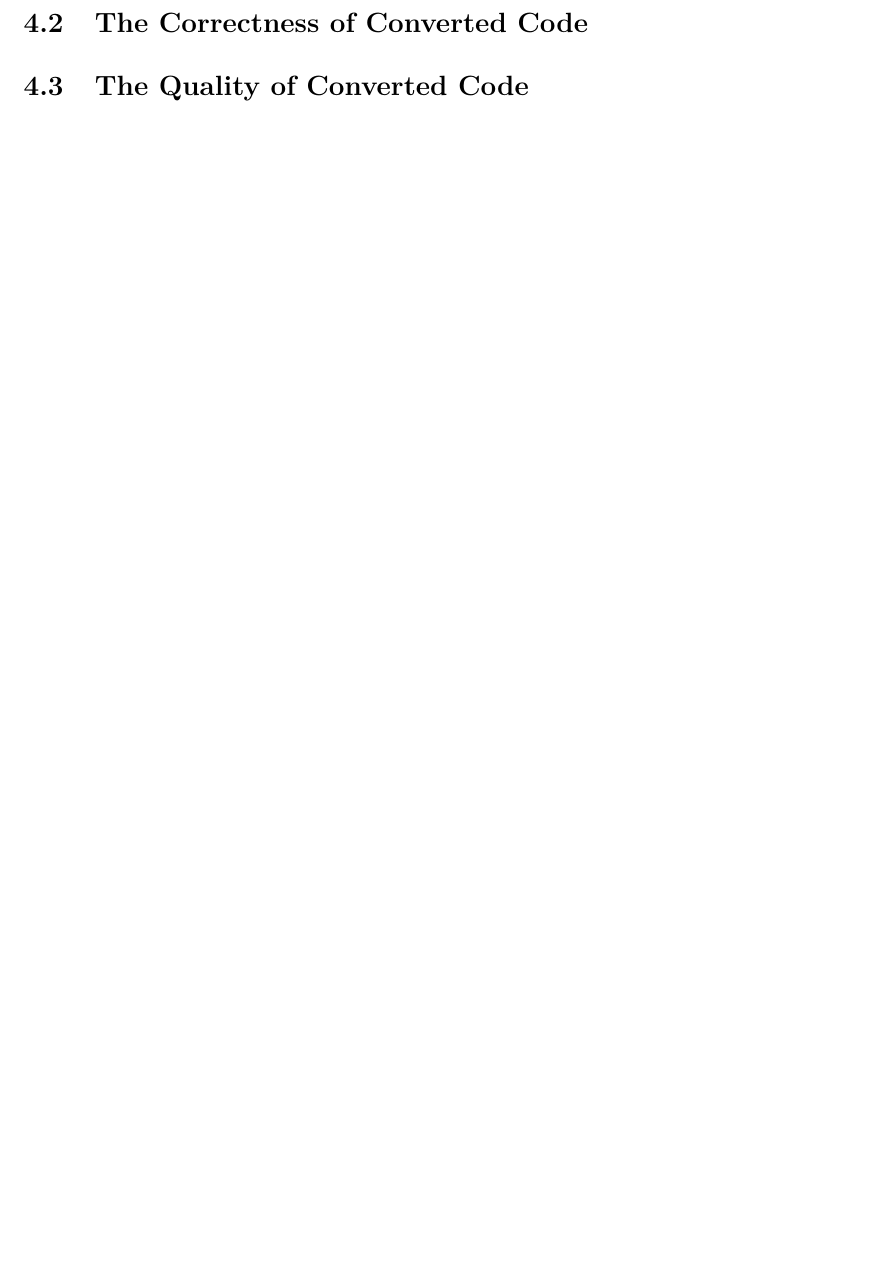
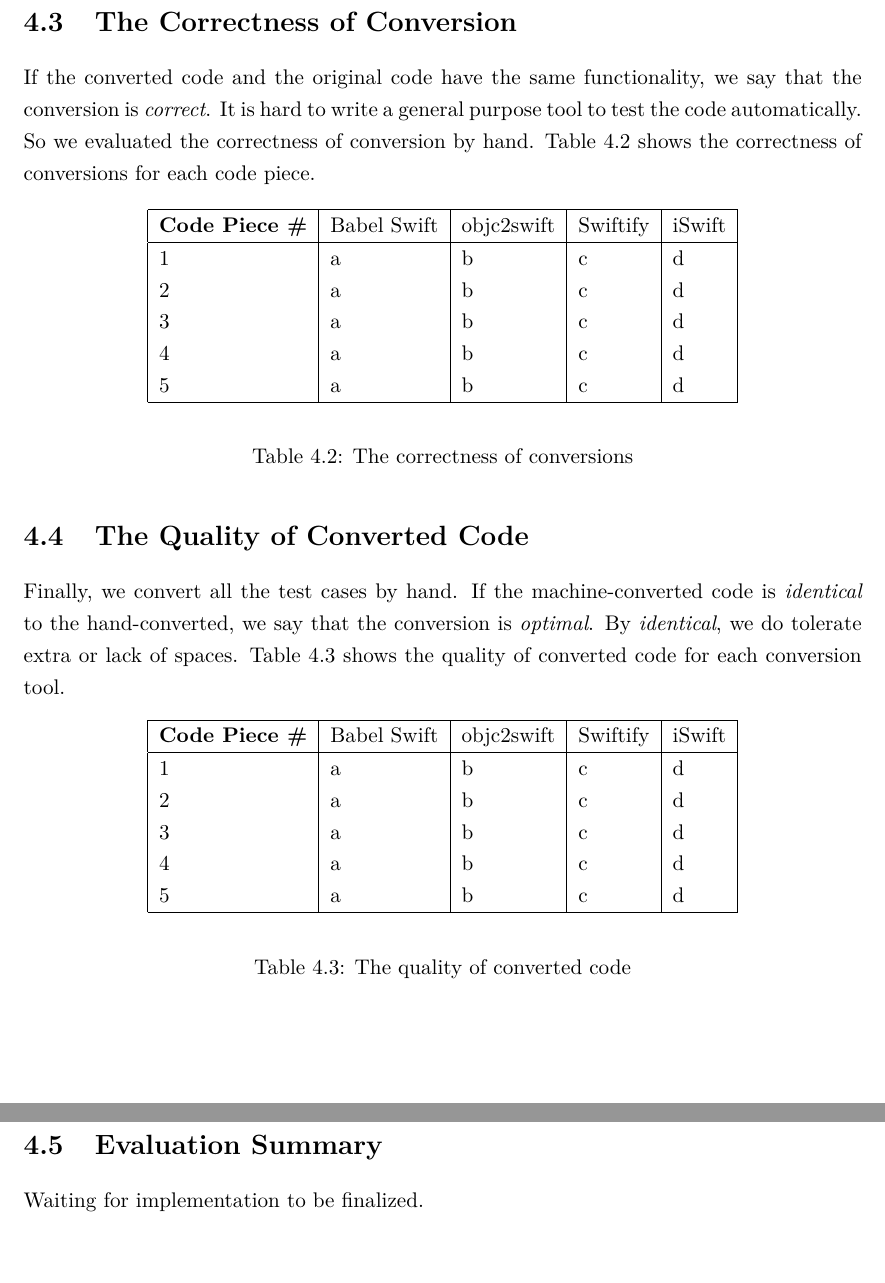
Before and after one commit to xhacker/babel-swift-report, a LaTeX thesis (thesis.tex): part of page 21 of 24 before the commit and two parts of pages 22 and 23 of 26 after it, the two joined at a grey line, cut so that both start at the same text, the shorter picture padded with empty space. Compiled offline with pdfLaTeX.

Commit message:
Finish Evaluation chapter

```diff
--- a/thesis.tex
+++ b/thesis.tex
@@ -416,2 +416 @@
 
-\section{The Correctness of Converted Code}
@@ -418,5 +446,50 @@
+\section{The Correctness of Conversion}
+
+If the converted code and the original code have the same functionality, we say that the conversion is \emph{correct}. It is hard to write a general purpose tool to test the code automatically. So we evaluated the correctness of conversion by hand. Table \ref{table:correctness} shows the correctness of conversions for each code piece.
+
+\begin{table}[H]
+\begin{center}
+\begin{tabular}{|l|l|l|l|l|}
+\hline
+\textbf{Code Piece \#} & Babel Swift & objc2swift & Swiftify & iSwift \\
+\hline
+1 & a & b & c & d \\
+2 & a & b & c & d \\
+3 & a & b & c & d \\
+4 & a & b & c & d \\
+5 & a & b & c & d \\
+\hline
+\end{tabular}
+\end{center}
+\caption{The correctness of conversions}
+\label{table:correctness}
+\end{table}
 
 \section{The Quality of Converted Code}
+
+Finally, we convert all the test cases by hand. If the machine-converted code is \emph{identical} to the hand-converted, we say that the conversion is \emph{optimal}. By \emph{identical}, we do tolerate extra or lack of spaces. Table \ref{table:quality} shows the quality of converted code for each conversion tool.
+
+\begin{table}[H]
+\begin{center}
+\begin{tabular}{|l|l|l|l|l|}
+\hline
+\textbf{Code Piece \#} & Babel Swift & objc2swift & Swiftify & iSwift \\
+\hline
+1 & a & b & c & d \\
+2 & a & b & c & d \\
+3 & a & b & c & d \\
+4 & a & b & c & d \\
+5 & a & b & c & d \\
+\hline
+\end{tabular}
+\end{center}
+\caption{The quality of converted code}
+\label{table:quality}
+\end{table}
+
+\section{Evaluation Summary}
+
+Waiting for implementation to be finalized.
 
 \chapter{Conclusion}
 
```
Also changed, not shown: thesis.tex (33 more changed lines).
